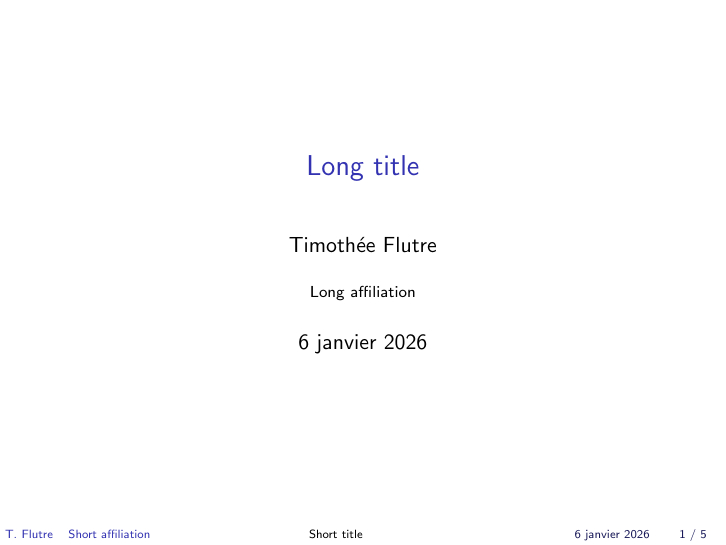
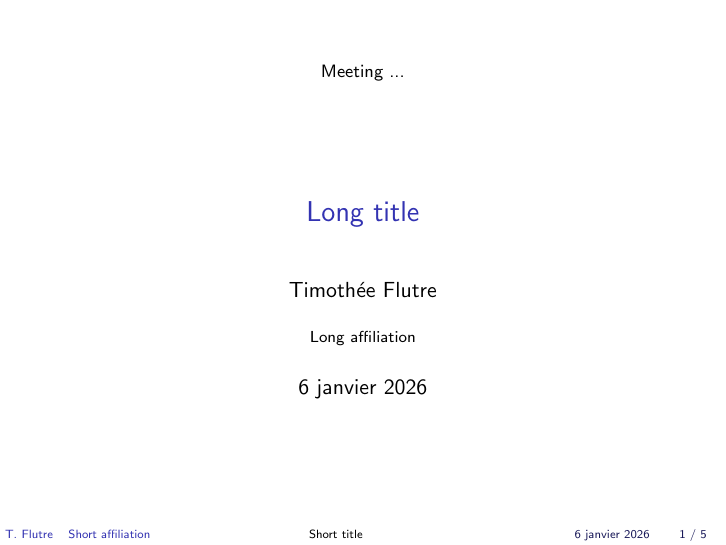
Before and after one commit to timflutre/quantgen, LaTeX slides (myslides.tex): page 1 of 8. Compiled offline with pdfLaTeX.

Commit message:
update slide template

```diff
--- a/myslides.tex
+++ b/myslides.tex
@@ -10,11 +10,15 @@
 \usepackage{amsmath}
 \usepackage{bm} % to have mathematical symbols in bold
 \usepackage{multirow}
-\usepackage{tikz}
+% \usepackage{tikz}
 \usepackage[francais]{babel}
 \usepackage[utf8]{inputenc}
 
 \graphicspath{{./figures/}}
+
+% definition of commands:
+\newcommand{\etal}{\textit{et al.}} % useful when citing a paper
+\newcommand{\E}{\text{E}} % useful when writing an expectation
 
 % -----------------------------------------------------------------------------
 
@@ -83,6 +87,14 @@
 \begin{document}
 
 \begin{frame}
+  \footnotesize
+  \begin{center}
+    Meeting ...
+  \end{center}
+  \normalsize
+
+  \bigskip
+
   \titlepage
 \end{frame}
 
```
Also changed, not shown: myslides.tex (2 more changed lines).
